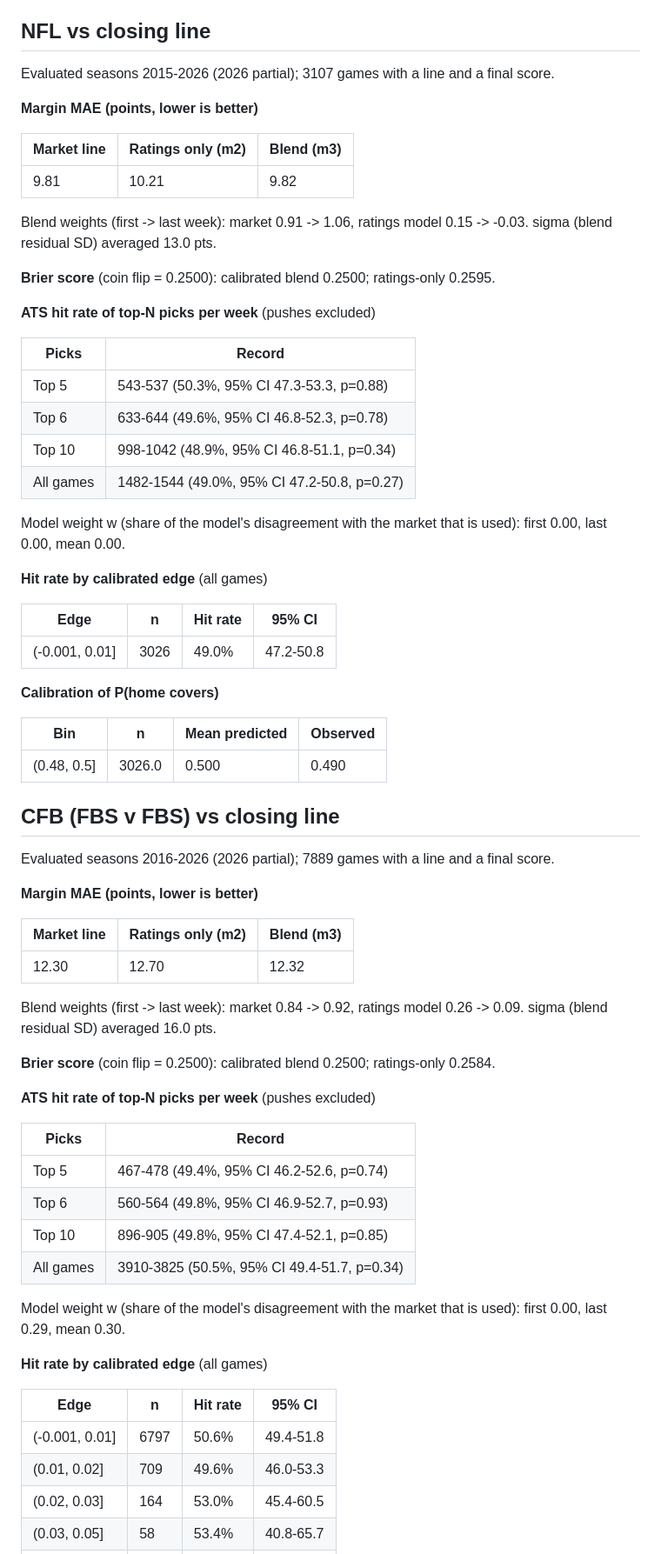
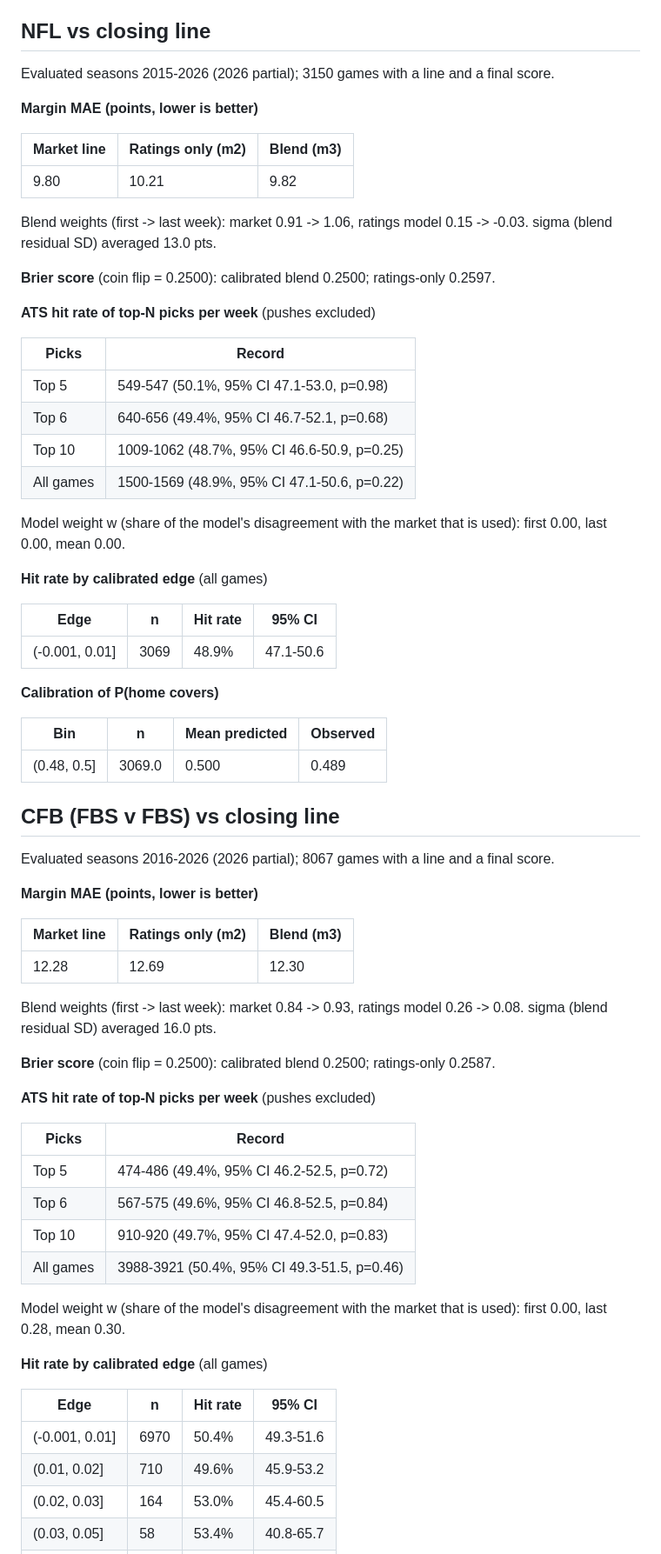
Before and after one commit to grantmaney/ats-model, a Markdown page: reports/backtest.md, the part around one of its changes. Shown at 87% size. GitHub-like rendering.

```diff
--- a/reports/backtest.md
+++ b/reports/backtest.md
@@ -8,26 +8,26 @@ Break-even at -110 is 52.4%. A hit rate whose CI includes 50% is not distinguish
 
 ## NFL vs closing line
 
-Evaluated seasons 2015-2026 (2026 partial); 3107 games with a line and a final score.
+Evaluated seasons 2015-2026 (2026 partial); 3150 games with a line and a final score.
 
 **Margin MAE (points, lower is better)**
 
 | Market line | Ratings only (m2) | Blend (m3) |
 |---|---|---|
-| 9.81 | 10.21 | 9.82 |
+| 9.80 | 10.21 | 9.82 |
 
 Blend weights (first -> last week): market 0.91 -> 1.06, ratings model 0.15 -> -0.03. sigma (blend residual SD) averaged 13.0 pts.
 
-**Brier score** (coin flip = 0.2500): calibrated blend 0.2500; ratings-only 0.2595.
+**Brier score** (coin flip = 0.2500): calibrated blend 0.2500; ratings-only 0.2597.
 
 **ATS hit rate of top-N picks per week** (pushes excluded)
 
 | Picks | Record |
 |---|---|
-| Top 5 | 543-537 (50.3%, 95% CI 47.3-53.3, p=0.88) |
-| Top 6 | 633-644 (49.6%, 95% CI 46.8-52.3, p=0.78) |
-| Top 10 | 998-1042 (48.9%, 95% CI 46.8-51.1, p=0.34) |
-| All games | 1482-1544 (49.0%, 95% CI 47.2-50.8, p=0.27) |
+| Top 5 | 549-547 (50.1%, 95% CI 47.1-53.0, p=0.98) |
+| Top 6 | 640-656 (49.4%, 95% CI 46.7-52.1, p=0.68) |
+| Top 10 | 1009-1062 (48.7%, 95% CI 46.6-50.9, p=0.25) |
+| All games | 1500-1569 (48.9%, 95% CI 47.1-50.6, p=0.22) |
 
 Model weight w (share of the model's disagreement with the market that is used): first 0.00, last 0.00, mean 0.00.
 
@@ -35,45 +35,45 @@ Model weight w (share of the model's disagreement with the market that is used):
 
 | Edge | n | Hit rate | 95% CI |
 |---|---|---|---|
-| (-0.001, 0.01] | 3026 | 49.0% | 47.2-50.8 |
+| (-0.001, 0.01] | 3069 | 48.9% | 47.1-50.6 |
 
 **Calibration of P(home covers)**
 
 | Bin | n | Mean predicted | Observed |
 |---|---|---|---|
-| (0.48, 0.5] | 3026.0 | 0.500 | 0.490 |
+| (0.48, 0.5] | 3069.0 | 0.500 | 0.489 |
 
 ## CFB (FBS v FBS) vs closing line
 
-Evaluated seasons 2016-2026 (2026 partial); 7889 games with a line and a final score.
+Evaluated seasons 2016-2026 (2026 partial); 8067 games with a line and a final score.
 
 **Margin MAE (points, lower is better)**
 
 | Market line | Ratings only (m2) | Blend (m3) |
 |---|---|---|
-| 12.30 | 12.70 | 12.32 |
+| 12.28 | 12.69 | 12.30 |
 
-Blend weights (first -> last week): market 0.84 -> 0.92, ratings model 0.26 -> 0.09. sigma (blend residual SD) averaged 16.0 pts.
+Blend weights (first -> last week): market 0.84 -> 0.93, ratings model 0.26 -> 0.08. sigma (blend residual SD) averaged 16.0 pts.
 
-**Brier score** (coin flip = 0.2500): calibrated blend 0.2500; ratings-only 0.2584.
+**Brier score** (coin flip = 0.2500): calibrated blend 0.2500; ratings-only 0.2587.
 
 **ATS hit rate of top-N picks per week** (pushes excluded)
 
 | Picks | Record |
 |---|---|
-| Top 5 | 467-478 (49.4%, 95% CI 46.2-52.6, p=0.74) |
-| Top 6 | 560-564 (49.8%, 95% CI 46.9-52.7, p=0.93) |
-| Top 10 | 896-905 (49.8%, 95% CI 47.4-52.1, p=0.85) |
-| All games | 3910-3825 (50.5%, 95% CI 49.4-51.7, p=0.34) |
+| Top 5 | 474-486 (49.4%, 95% CI 46.2-52.5, p=0.72) |
+| Top 6 | 567-575 (49.6%, 95% CI 46.8-52.5, p=0.84) |
+| Top 10 | 910-920 (49.7%, 95% CI 47.4-52.0, p=0.83) |
+| All games | 3988-3921 (50.4%, 95% CI 49.3-51.5, p=0.46) |
 
-Model weight w (share of the model's disagreement with the market that is used): first 0.00, last 0.29, mean 0.30.
+Model weight w (share of the model's disagreement with the market that is used): first 0.00, last 0.28, mean 0.30.
 
 **Hit rate by calibrated edge** (all games)
 
 | Edge | n | Hit rate | 95% CI |
 |---|---|---|---|
-| (-0.001, 0.01] | 6797 | 50.6% | 49.4-51.8 |
-| (0.01, 0.02] | 709 | 49.6% | 46.0-53.3 |
+| (-0.001, 0.01] | 6970 | 50.4% | 49.3-51.6 |
+| (0.01, 0.02] | 710 | 49.6% | 45.9-53.2 |
 | (0.02, 0.03] | 164 | 53.0% | 45.4-60.5 |
 | (0.03, 0.05] | 58 | 53.4% | 40.8-65.7 |
 | (0.05, 1.0] | 7 | 42.9% | 15.8-75.0 |
```
Also changed, not shown: other parts of reports/backtest.md (+104 -54 lines), reports/calibration.png, 11 other files.
